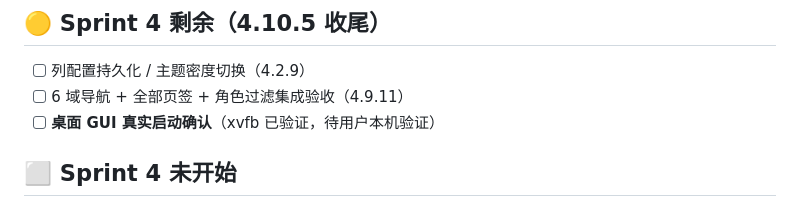
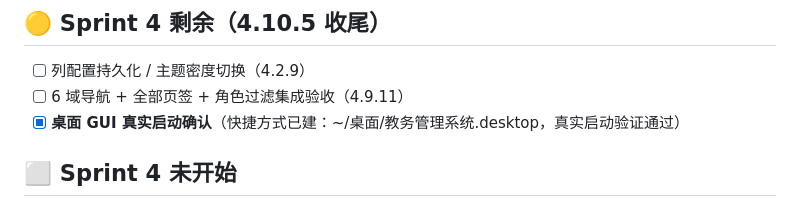
Before and after one commit to laozhudu/edu-management, a Markdown page: TODO.md, the part around the change. Rendered like a GitHub page.

Commit message:
docs: 勾选 Sprint 4 桌面 GUI 真实启动确认（快捷方式已建 + 真实启动验证）

```diff
--- a/TODO.md
+++ b/TODO.md
@@ -69,7 +69,7 @@
 
 - [ ] 列配置持久化 / 主题密度切换（4.2.9）
 - [ ] 6 域导航 + 全部页签 + 角色过滤集成验收（4.9.11）
-- [ ] **桌面 GUI 真实启动确认**（xvfb 已验证，待用户本机验证）
+- [x] **桌面 GUI 真实启动确认**（快捷方式已建：~/桌面/教务管理系统.desktop，真实启动验证通过）
 
 ## ⬜ Sprint 4 未开始
 
```
